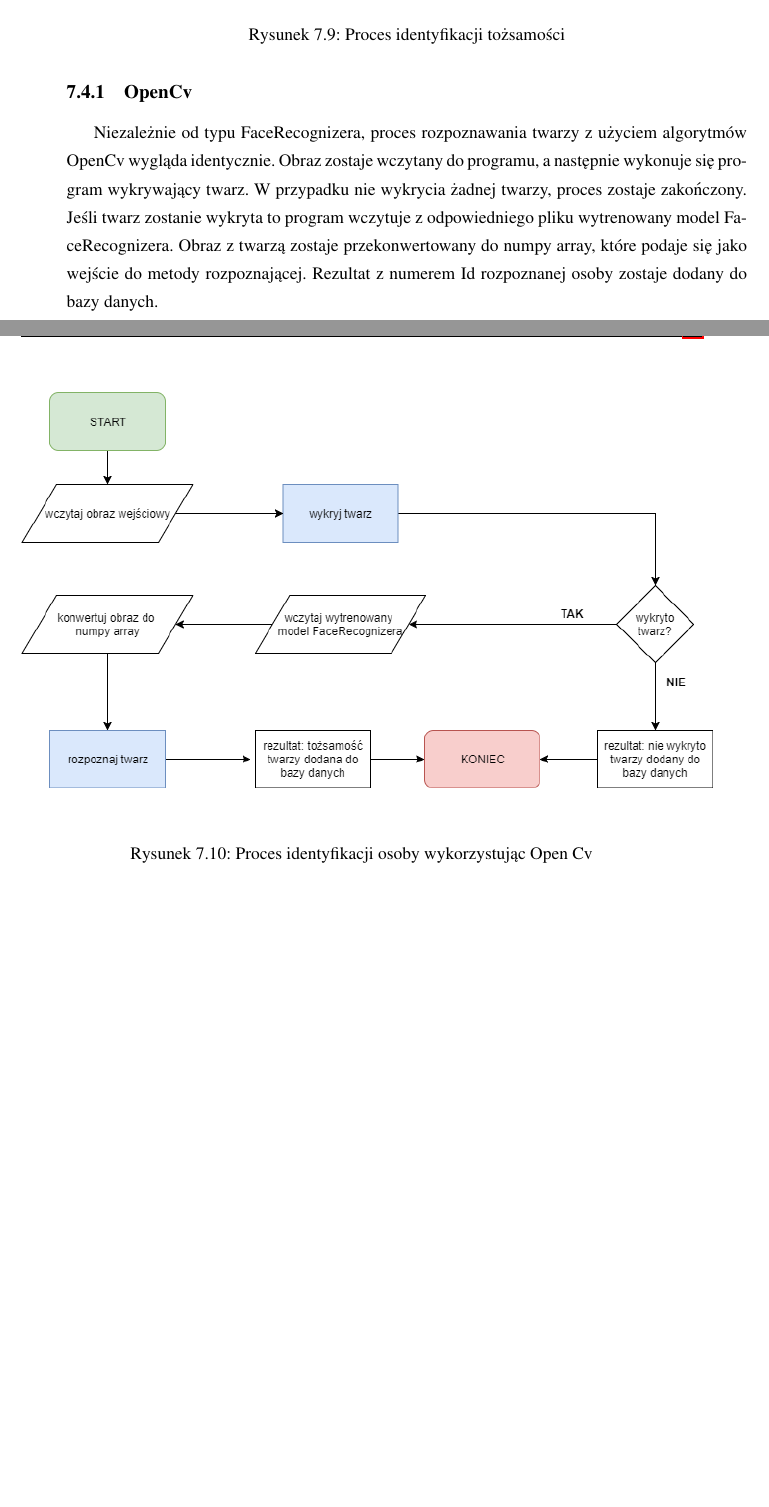
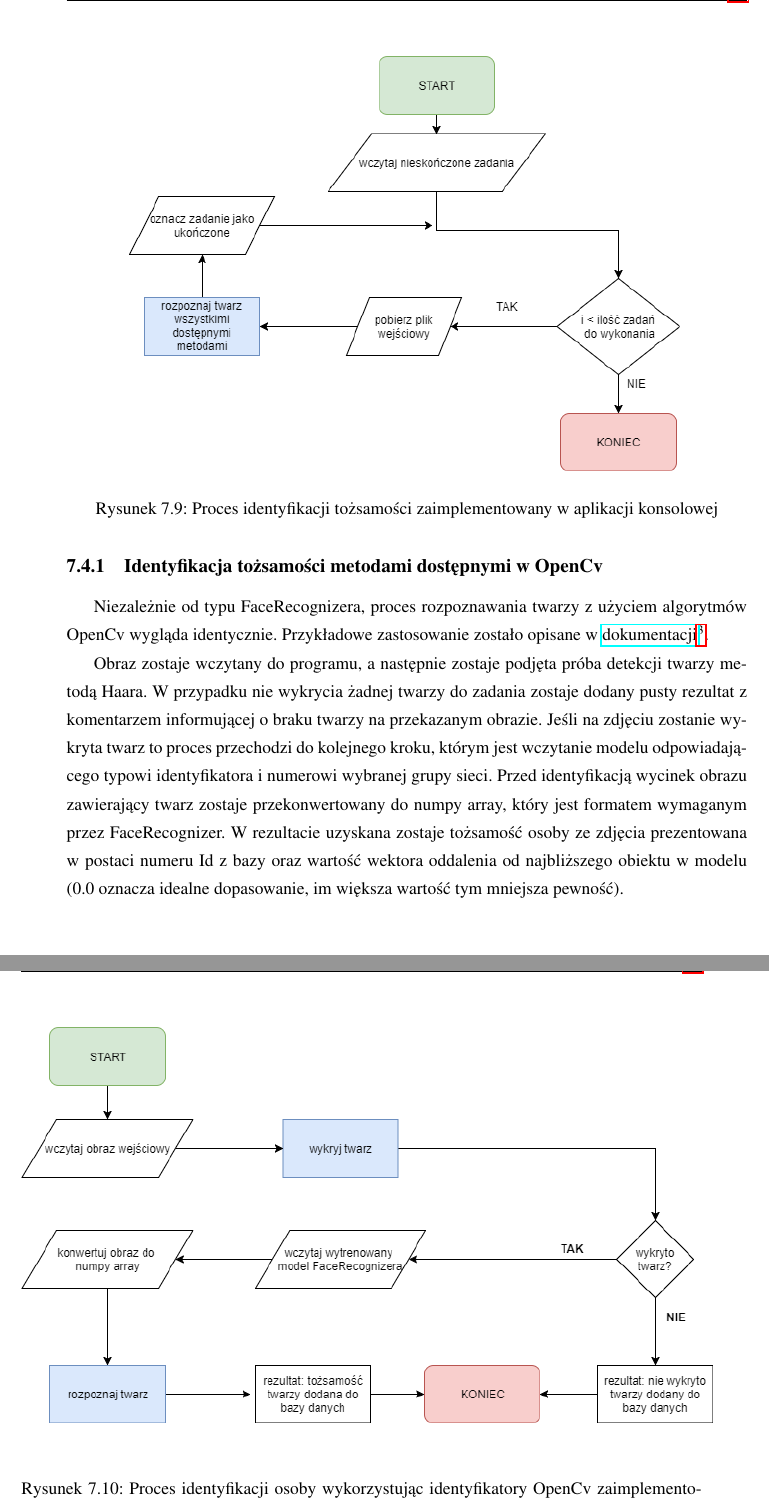
Before and after one commit to szymek325/MasterThesis, a LaTeX thesis (Mateusz_Szymkowiak_Praca_Dyplomowa_Magisterska.tex, which reads sections/aplikacja_konsolowa.tex): two parts of pages 41 and 42 of 55, joined at a grey line, cut so that both start at the same text, the shorter picture padded with empty space. Compiled offline with pdfLaTeX.

Commit message:
identyfikacja_ opencv

```diff
--- a/sections/aplikacja_konsolowa.tex
+++ b/sections/aplikacja_konsolowa.tex
@@ -90,16 +94,19 @@ Ogólny proces rozpoznawania twarzy przedstawiony na rysunku \ref{fig:rozpoznawa
 \begin{figure}[H]
 	\centering
 	\includegraphics[scale=0.6]{rozpoznawanie_twarzy.png}
-	\caption{Proces identyfikacji tożsamości}
+	\caption{Proces identyfikacji tożsamości zaimplementowany w aplikacji konsolowej}
 	\label{fig:rozpoznawanie_proces}
 \end{figure}
 
-\subsection{OpenCv}
-Niezależnie od typu FaceRecognizera, proces rozpoznawania twarzy z użyciem algorytmów OpenCv wygląda identycznie. Obraz zostaje wczytany do programu, a następnie wykonuje się program wykrywający twarz. W przypadku nie wykrycia żadnej twarzy, proces zostaje zakończony. Jeśli twarz zostanie wykryta to program wczytuje z odpowiedniego pliku wytrenowany model FaceRecognizera. Obraz z twarzą zostaje przekonwertowany do numpy array, które podaje się jako wejście do metody rozpoznającej. Rezultat z numerem Id rozpoznanej osoby zostaje dodany do bazy danych.
+\subsection{Identyfikacja tożsamości metodami dostępnymi w OpenCv}
+Niezależnie od typu FaceRecognizera, proces rozpoznawania twarzy z użyciem algorytmów OpenCv wygląda identycznie. Przykładowe zastosowanie zostało opisane w \fnurl{dokumentacji}{https://docs.opencv.org/3.4.3/da/d60/tutorial\_face\_main.html\#tutorial\_face\_conclusion}.
+
+Obraz zostaje wczytany do programu, a następnie zostaje podjęta próba detekcji twarzy metodą Haara. W przypadku nie wykrycia żadnej twarzy do zadania zostaje dodany pusty rezultat z komentarzem informującej o braku twarzy na przekazanym obrazie.
+Jeśli na zdjęciu zostanie wykryta twarz to proces przechodzi do kolejnego kroku, którym jest wczytanie modelu odpowiadającego typowi identyfikatora i numerowi wybranej grupy sieci. Przed identyfikacją wycinek obrazu zawierający twarz zostaje przekonwertowany do numpy array, który jest formatem wymaganym przez FaceRecognizer. W rezultacie uzyskana zostaje tożsamość osoby ze zdjęcia prezentowana w postaci numeru Id z bazy oraz wartość wektora oddalenia od najbliższego obiektu w modelu (0.0 oznacza idealne dopasowanie, im większa wartość tym mniejsza pewność).
 \begin{figure}[H]
 	\centering
 	\includegraphics[scale=0.6]{rozpoznawanie_open_cv.png}
-	\caption{Proces identyfikacji osoby wykorzystując Open Cv}
+	\caption{Proces identyfikacji osoby wykorzystując identyfikatory OpenCv zaimplementowany w aplikacji konsolowej}
 	\label{fig:rozpoznawanie_open_cv}
 \end{figure}
 
```
Also changed, not shown: Mateusz_Szymkowiak_Praca_Dyplomowa_Magisterska.pdf, sections/aplikacja_konsolowa.tex (18 more changed lines).
